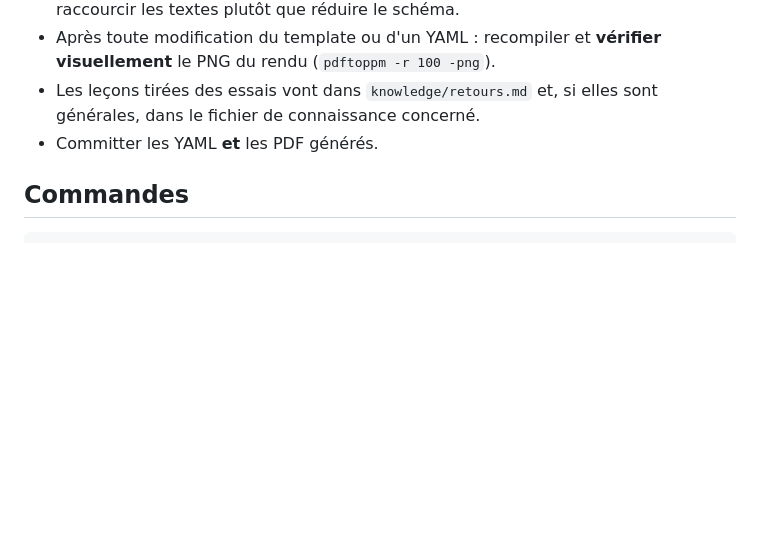
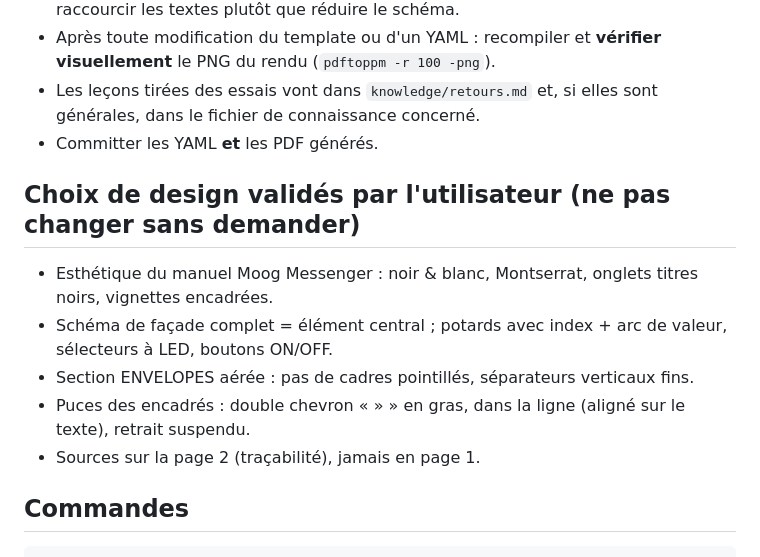
Before and after one commit to CDucloux/SynthKnowledge, a Markdown page: CLAUDE.md, the part around the change. Drawn GitHub-style; blank space fills up the shorter version.

Commit message:
Document validated design choices in CLAUDE.md
Co-Authored-By: Claude Opus 5.5 <noreply@anthropic.com>
Claude-Session: https://claude.ai/code/session_018GTvdpJcBsdsG51c2DQu86

````diff
--- a/CLAUDE.md
+++ b/CLAUDE.md
@@ -44,6 +44,14 @@ scripts/build.sh    compile les YAML en PDF (CLI typst, sinon paquet Python `typ
 - Les leçons tirées des essais vont dans `knowledge/retours.md` et, si elles sont générales, dans le fichier de connaissance concerné.
 - Committer les YAML **et** les PDF générés.
 
+## Choix de design validés par l'utilisateur (ne pas changer sans demander)
+
+- Esthétique du manuel Moog Messenger : noir & blanc, Montserrat, onglets titres noirs, vignettes encadrées.
+- Schéma de façade complet = élément central ; potards avec index + arc de valeur, sélecteurs à LED, boutons ON/OFF.
+- Section ENVELOPES aérée : pas de cadres pointillés, séparateurs verticaux fins.
+- Puces des encadrés : double chevron « » » en gras, dans la ligne (aligné sur le texte), retrait suspendu.
+- Sources sur la page 2 (traçabilité), jamais en page 1.
+
 ## Commandes
 
 ```bash
````
